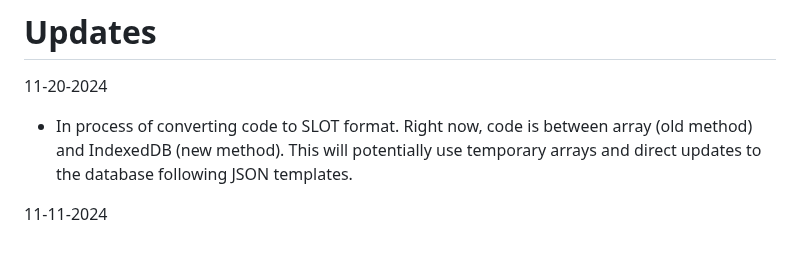
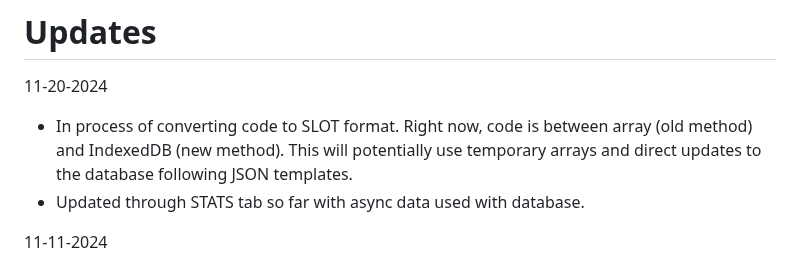
Before and after one commit to Twaddler01/rpg_similitude, a Markdown page: README.md, the part around the change. Rendered like a GitHub page.

```diff
--- a/README.md
+++ b/README.md
@@ -10,6 +10,7 @@ https://play.google.com/store/apps/details?id=com.phlox.simpleserver
 # Updates
 11-20-2024
 - In process of converting code to SLOT format. Right now, code is between array (old method) and IndexedDB (new method). This will potentially use temporary arrays and direct updates to the database following JSON templates.
+- Updated through STATS tab so far with async data used with database.
 
 11-11-2024
 - In process of moving all array data over to the IndexedDB format. This will require revamping a lot of functions, but trying to simplify it with new dynamic functions for database modifications. The database will ensure game can be saved, modified, and played more efficiently than using temporary array assignments. JSON will be used to create a new game to setup proper structure initially, then modifications can be easily made, while keeping the structure essentially the same as the array once was.
```
